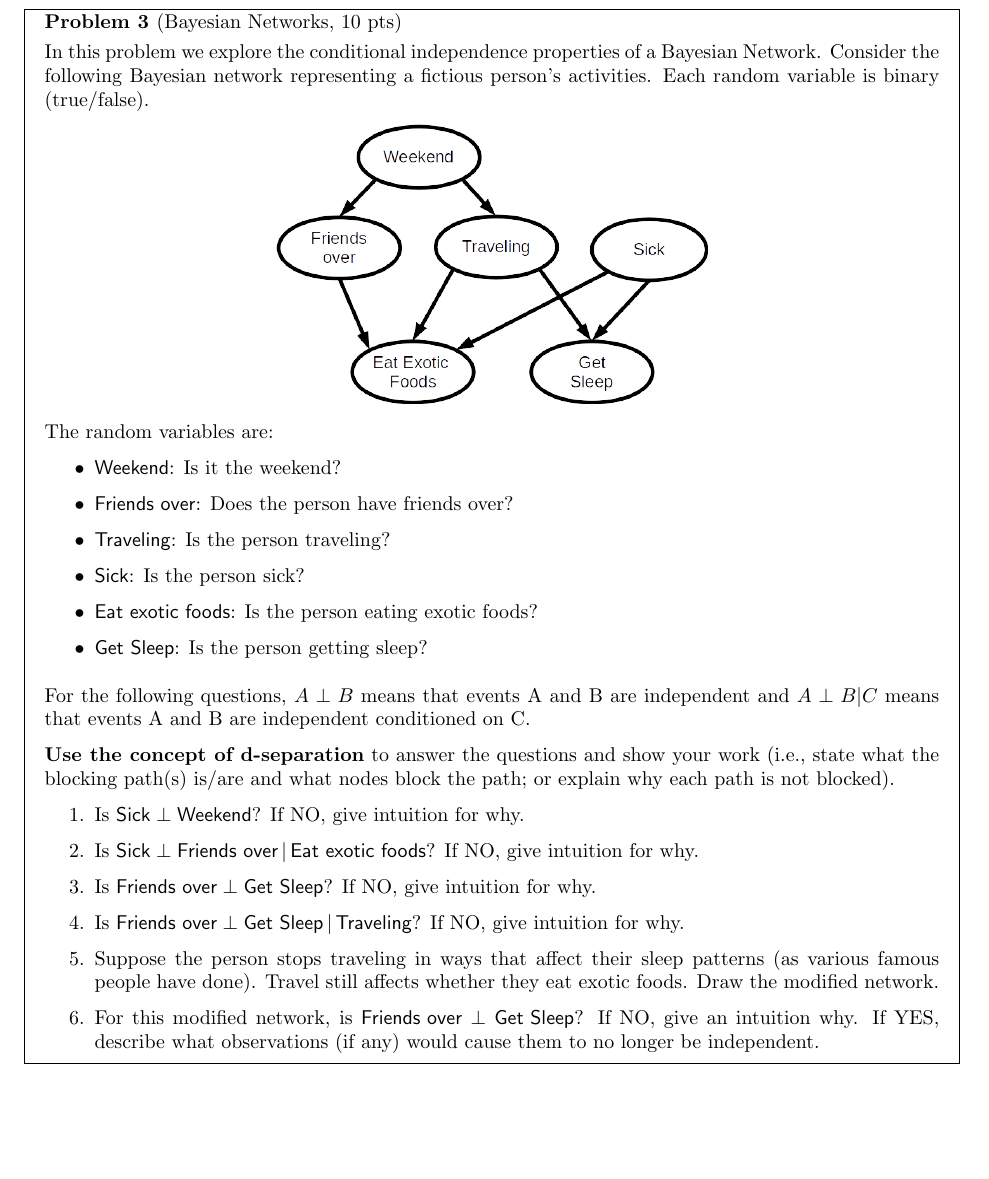
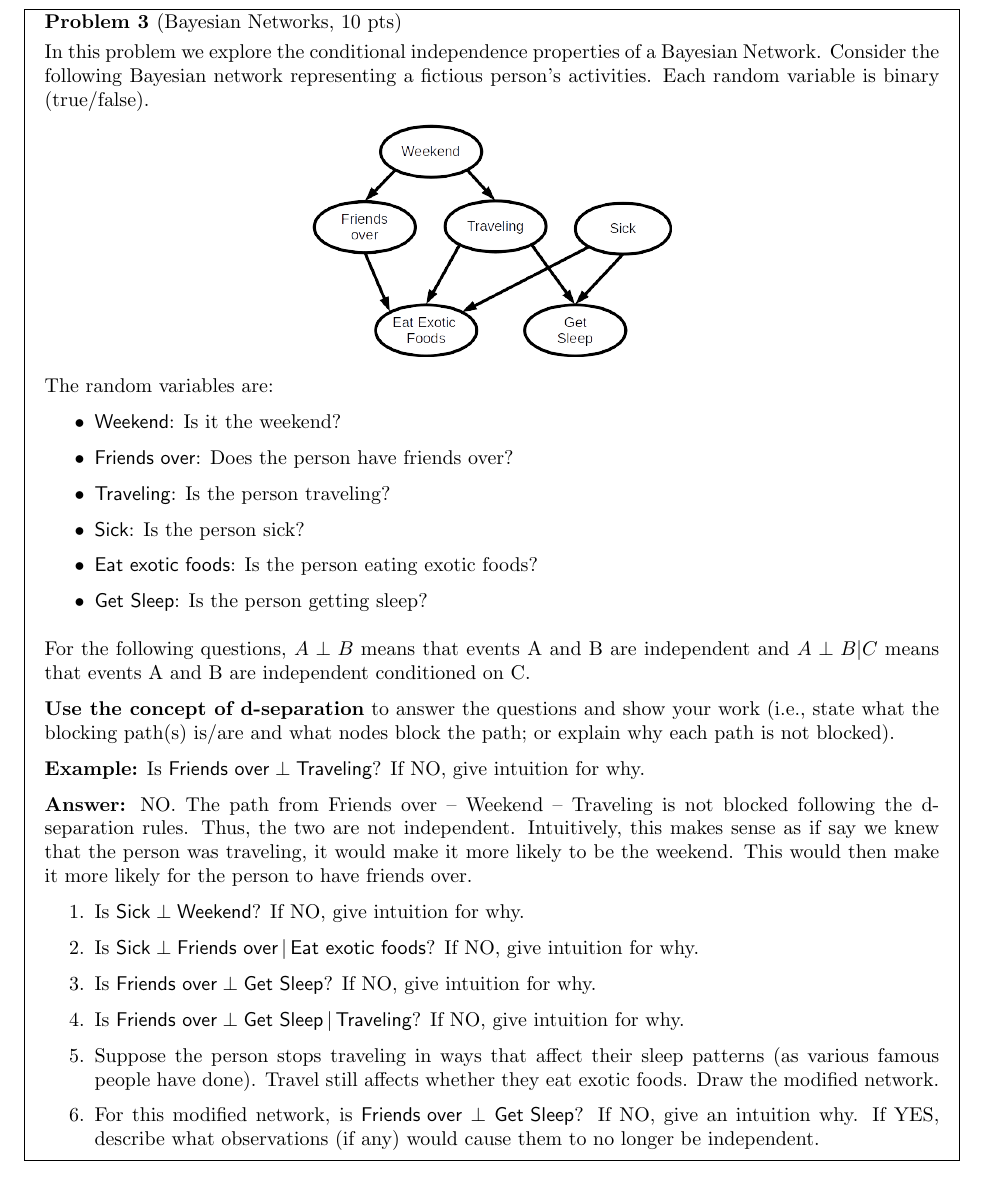
Before and after one commit to harvard-ml-courses/cs181-s20-homeworks, a LaTeX problem sheet (hw5/homework5.tex): part of page 5 of 6, cut so that both start at the same text, the shorter picture padded with empty space. Compiled offline with pdfLaTeX.

Commit message:
example solution added to hw5

```diff
--- a/hw5/homework5.tex
+++ b/hw5/homework5.tex
@@ -198,7 +198,7 @@ to take up multiple pages.}
   variable is binary (true/false).
 
 \begin{center}
-\includegraphics[width=3in]{bn.png}
+\includegraphics[width=2.5in]{bn.png}
 \end{center}
 
 The random variables are:
@@ -221,6 +221,9 @@ conditioned on C.
 \textbf{Use the concept of d-separation} to answer the
 questions and show your work (i.e., state what the blocking path(s) is/are and what nodes block the path; or explain why each path is not blocked).
 
+\textbf{Example:} Is $\attr{Friends over} \perp \attr{Traveling}$? If NO, give intuition for why.
+
+\textbf{Answer:} NO. The path from Friends over -- Weekend -- Traveling is not blocked following the d-separation rules. Thus, the two are not independent. Intuitively, this makes sense as if say we knew that the person was traveling, it would make it more likely to be the weekend. This would then make it more likely for the person to have friends over.
 
 \begin{enumerate}
 \item Is $\attr{Sick} \perp \attr{Weekend}$?
```
Also changed, not shown: hw5/homework5.pdf.
